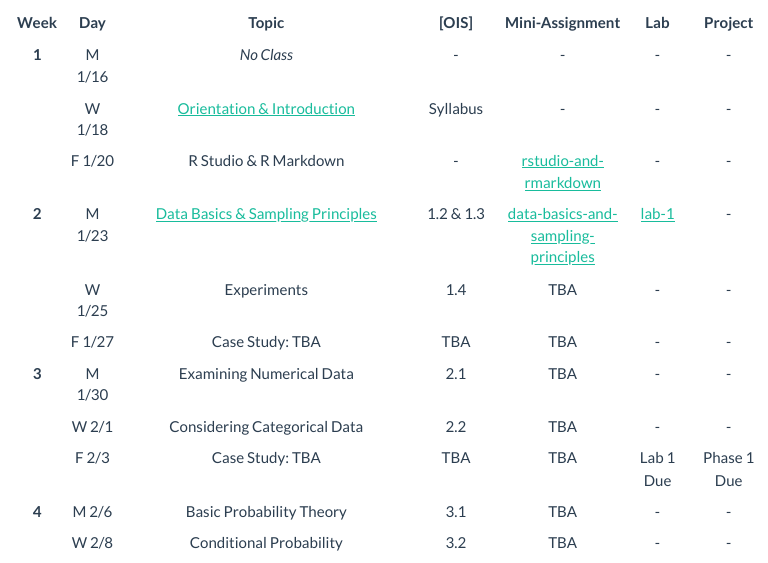
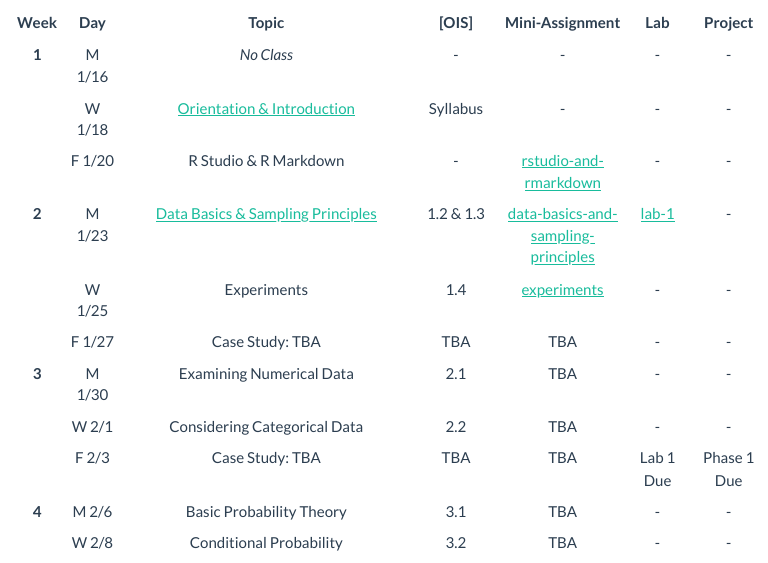
Before and after one commit to upmathematics/mth-361ab-sp23, an R Markdown document (topics.Rmd): the page in a window 1100 px wide, from 520 px down. Rendered offline with R 4.5, knitr and Pandoc, with nearby package versions; menus at the side of the page are left out.

Commit message:
minor updates

```diff
--- a/topics.Rmd
+++ b/topics.Rmd
@@ -26,7 +26,7 @@ The “[\*]” column in the table below contains a number on which it refers to
 |          |  W 1/18 |          [Orientation \& Introduction](lectures/1-orientation-and-introduction.html){target="_blank"}          |       Syllabus       |         -         |     -     |      -      |
 |          |  F 1/20 |             R Studio \& R Markdown            |       -       |         [rstudio-and-rmarkdown](https://posit.cloud/spaces/326046/content/5260284){target="_blank"}         |     -     |      -      |
 |   **2**  |  M 1/23 | [Data Basics \& Sampling Principles](lectures/2-data-basics-and-sampling-principles.html) |   1.2 \& 1.3  |         [data-basics-and-sampling-principles](https://posit.cloud/spaces/326046/content/5272048){target="_blank"}         |     [lab-1](labs/lab1/intro_to_data.html){target="_blank"}     |      -      |
-|          |  W 1/25 |                  Experiments                  |      1.4      |         TBA         |     -     |      -      |
+|          |  W 1/25 |                  Experiments                  |      1.4      |         [experiments](https://posit.cloud/spaces/326046/content/5283000){target="_blank"}         |     -     |      -      |
 |          |  F 1/27 |                Case Study: TBA                |      TBA      |         TBA         |     -     |      -      |
 |   **3**  |  M 1/30 |            Examining Numerical Data           |      2.1      |         TBA         |     -     |      -      |
 |          |  W 2/1  |          Considering Categorical Data         |      2.2      |         TBA         | - | - |
```
Also changed, not shown: 1 other file.
